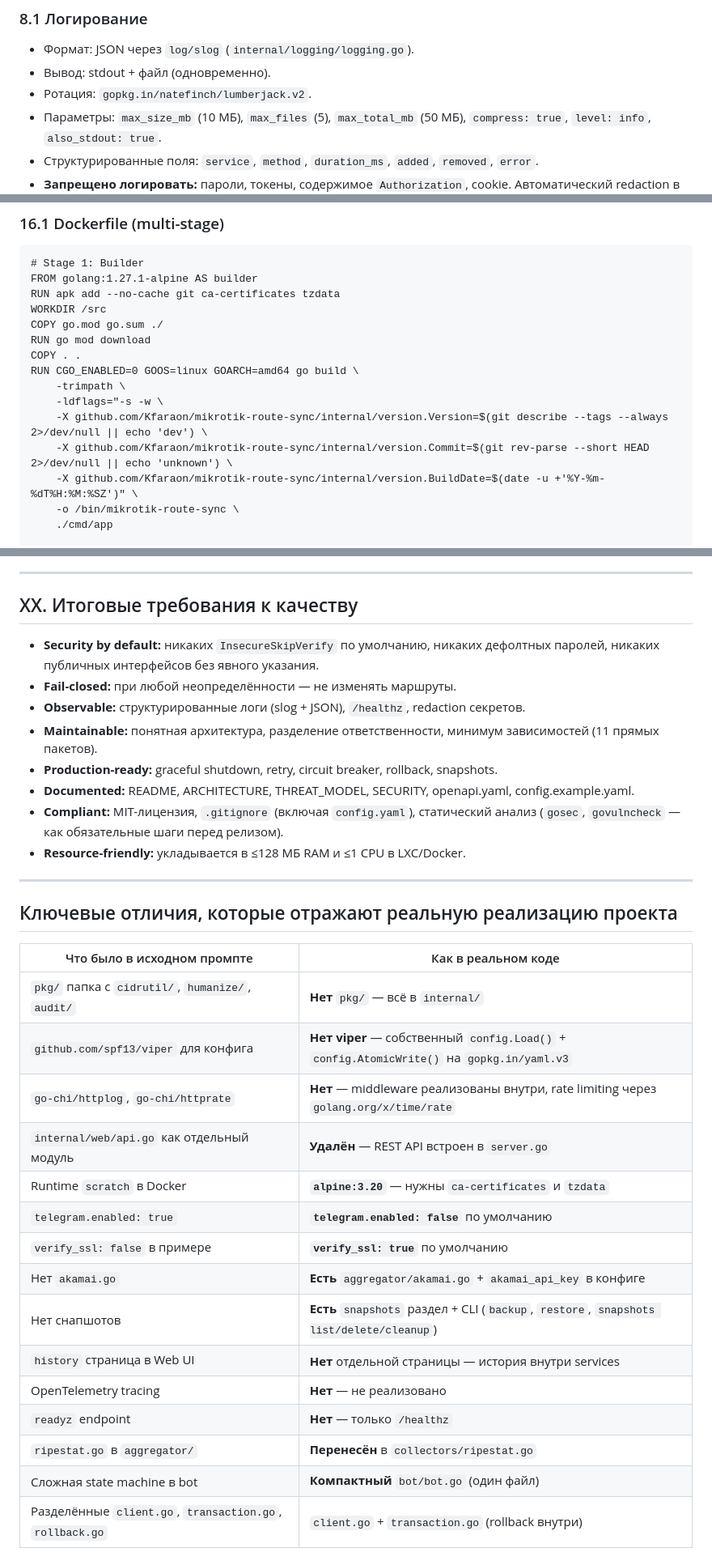
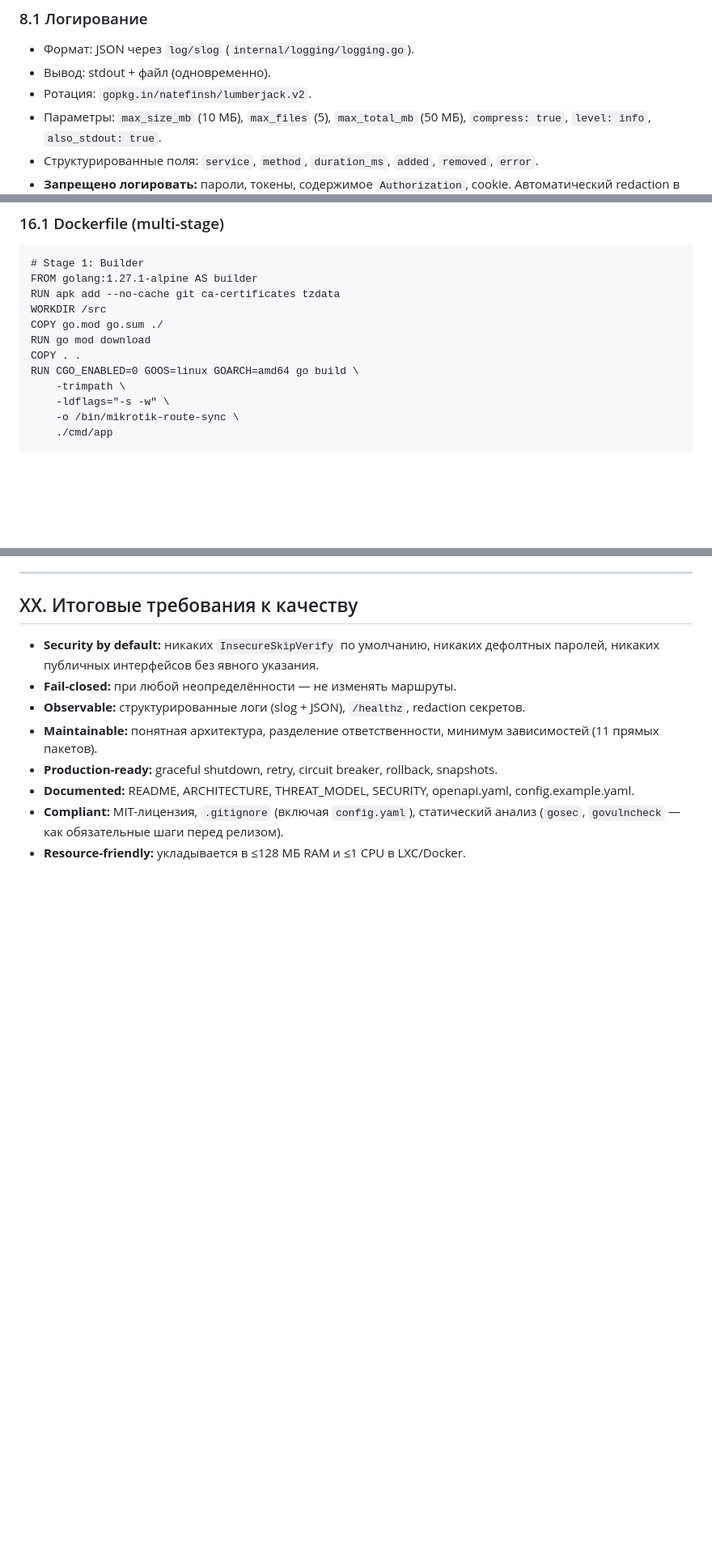
Before and after one commit to Kfaraon/mikrotik-route-sync, a Markdown page: docs/PROMPT.md, 3 parts joined by grey strips. Shown at 81% size. Drawn GitHub-style; blank space fills up the shorter version.

```diff
--- a/docs/PROMPT.md
+++ b/docs/PROMPT.md
@@ -270,7 +268,7 @@
 ### 8.1 Логирование
 - Формат: JSON через `log/slog` (`internal/logging/logging.go`).
 - Вывод: stdout + файл (одновременно).
-- Ротация: `gopkg.in/natefinch/lumberjack.v2`.
+- Ротация: `gopkg.in/natefinsh/lumberjack.v2`.
 - Параметры: `max_size_mb` (10 МБ), `max_files` (5), `max_total_mb` (50 МБ), `compress: true`, `level: info`, `also_stdout: true`.
 - Структурированные поля: `service`, `method`, `duration_ms`, `added`, `removed`, `error`.
 - **Запрещено логировать:** пароли, токены, содержимое `Authorization`, cookie. Автоматический redaction в логах, CLI, Web UI, Telegram-сообщениях.
@@ -671,10 +666,7 @@
     COPY . .
     RUN CGO_ENABLED=0 GOOS=linux GOARCH=amd64 go build \
         -trimpath \
-        -ldflags="-s -w \
-        -X github.com/Kfaraon/mikrotik-route-sync/internal/version.Version=$(git describe --tags --always 2>/dev/null || echo 'dev') \
-        -X github.com/Kfaraon/mikrotik-route-sync/internal/version.Commit=$(git rev-parse --short HEAD 2>/dev/null || echo 'unknown') \
-        -X github.com/Kfaraon/mikrotik-route-sync/internal/version.BuildDate=$(date -u +'%Y-%m-%dT%H:%M:%SZ')" \
+        -ldflags="-s -w" \
         -o /bin/mikrotik-route-sync \
         ./cmd/app
 
@@ -794,25 +786,3 @@
 - **Documented:** README, ARCHITECTURE, THREAT_MODEL, SECURITY, openapi.yaml, config.example.yaml.
 - **Compliant:** MIT-лицензия, `.gitignore` (включая `config.yaml`), статический анализ (`gosec`, `govulncheck` — как обязательные шаги перед релизом).
 - **Resource-friendly:** укладывается в ≤128 МБ RAM и ≤1 CPU в LXC/Docker.
-
----
-
-## Ключевые отличия, которые отражают реальную реализацию проекта
-
-| Что было в исходном промпте | Как в реальном коде |
-|---|---|
-| `pkg/` папка с `cidrutil/`, `humanize/`, `audit/` | **Нет** `pkg/` — всё в `internal/` |
-| `github.com/spf13/viper` для конфига | **Нет viper** — собственный `config.Load()` + `config.AtomicWrite()` на `gopkg.in/yaml.v3` |
-| `go-chi/httplog`, `go-chi/httprate` | **Нет** — middleware реализованы внутри, rate limiting через `golang.org/x/time/rate` |
-| `internal/web/api.go` как отдельный модуль | **Удалён** — REST API встроен в `server.go` |
-| Runtime `scratch` в Docker | **`alpine:3.20`** — нужны `ca-certificates` и `tzdata` |
-| `telegram.enabled: true` | **`telegram.enabled: false`** по умолчанию |
-| `verify_ssl: false` в примере | **`verify_ssl: true`** по умолчанию |
-| Нет `akamai.go` | **Есть** `aggregator/akamai.go` + `akamai_api_key` в конфиге |
-| Нет снапшотов | **Есть** `snapshots` раздел + CLI (`backup`, `restore`, `snapshots list/delete/cleanup`) |
-| `history` страница в Web UI | **Нет** отдельной страницы — история внутри services |
-| OpenTelemetry tracing | **Нет** — не реализовано |
-| `readyz` endpoint | **Нет** — только `/healthz` |
-| `ripestat.go` в `aggregator/` | **Перенесён** в `collectors/ripestat.go` |
-| Сложная state machine в bot | **Компактный** `bot/bot.go` (один файл) |
-| Разделённые `client.go`, `transaction.go`, `rollback.go` | `client.go` + `transaction.go` (rollback внутри) |
```
Also changed, not shown: other parts of docs/PROMPT.md (+2 -7 lines).
